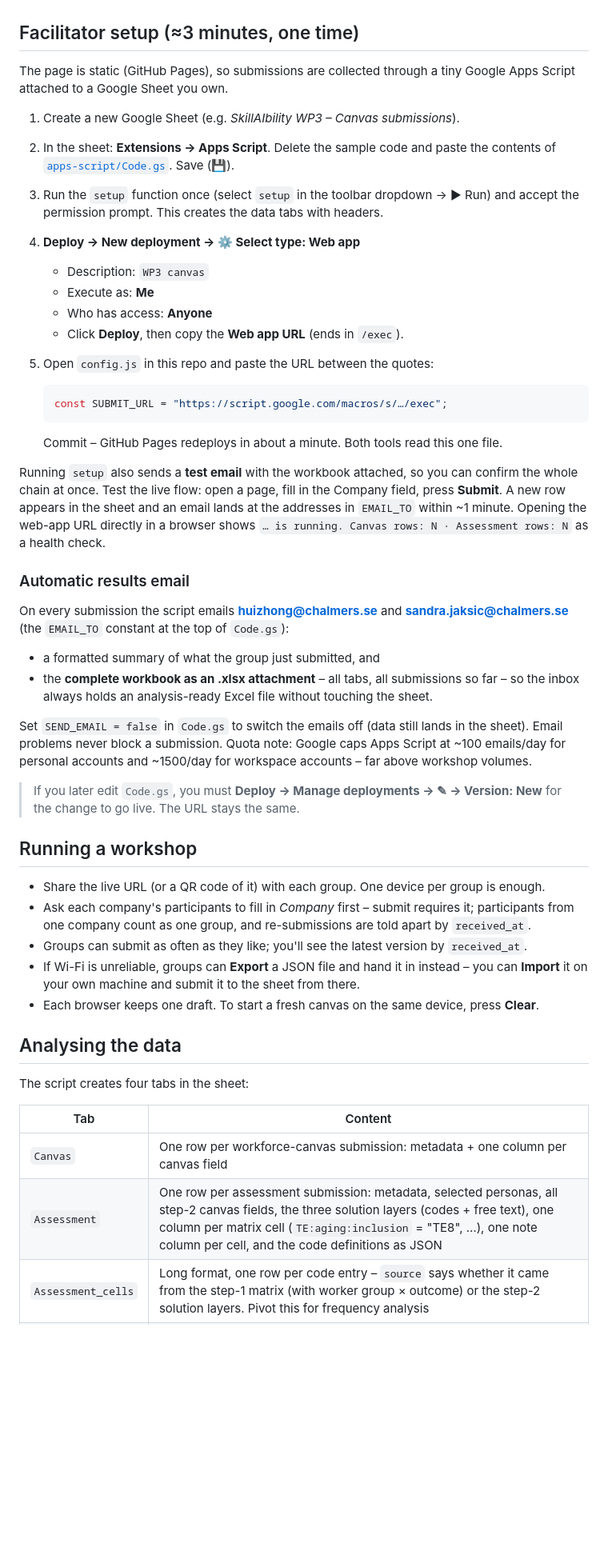
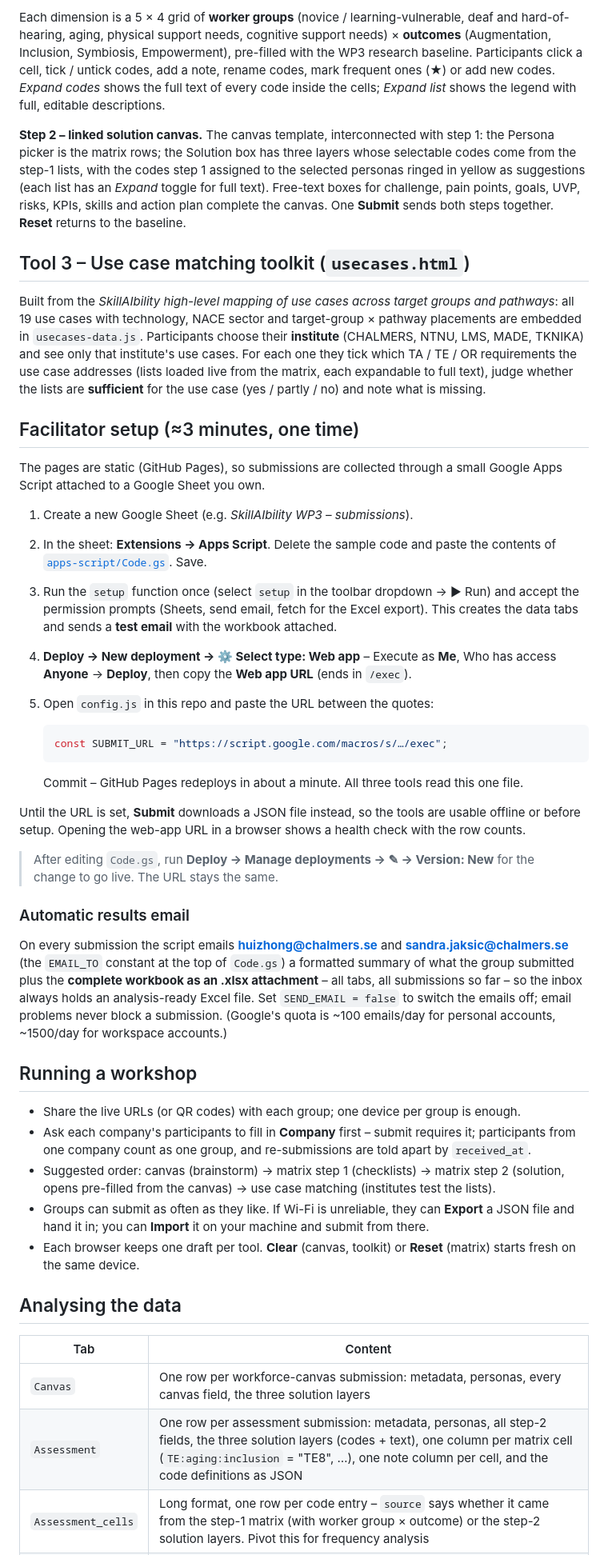
Before and after one commit to DiamondCao1996/SkillAIbility-WP3, a Markdown page: README.md, the part around one of its changes. Shown at 80% size. Drawn GitHub-style; blank space fills up the shorter version.

Commit message:
Rewrite README for the full three-tool toolkit
Co-Authored-By: Claude Fable 5.1 <noreply@anthropic.com>
Claude-Session: https://claude.ai/code/session_01P7o6S9R44PVqU2edRj877h

````diff
--- a/README.md
+++ b/README.md
@@ -62,66 +66,79 @@ case (yes / partly / no) and note what is missing.
+Each dimension is a 5 × 4 grid of **worker groups** (novice / learning-vulnerable, deaf and
+hard-of-hearing, aging, physical support needs, cognitive support needs) × **outcomes**
+(Augmentation, Inclusion, Symbiosis, Empowerment), pre-filled with the WP3 research baseline.
+Participants click a cell, tick / untick codes, add a note, rename codes, mark frequent ones (★) or
+add new codes. *Expand codes* shows the full text of every code inside the cells; *Expand list*
+shows the legend with full, editable descriptions.
+
+**Step 2 – linked solution canvas.** The canvas template, interconnected with step 1: the Persona
+picker is the matrix rows; the Solution box has three layers whose selectable codes come from the
+step-1 lists, with the codes step 1 assigned to the selected personas ringed in yellow as
+suggestions (each list has an *Expand* toggle for full text). Free-text boxes for challenge, pain
+points, goals, UVP, risks, KPIs, skills and action plan complete the canvas. One **Submit** sends
+both steps together. **Reset** returns to the baseline.
+
+## Tool 3 – Use case matching toolkit (`usecases.html`)
+
+Built from the *SkillAIbility high-level mapping of use cases across target groups and pathways*:
+all 19 use cases with technology, NACE sector and target-group × pathway placements are embedded in
+`usecases-data.js`. Participants choose their **institute** (CHALMERS, NTNU, LMS, MADE, TKNIKA) and
+see only that institute's use cases. For each one they tick which TA / TE / OR requirements the use
+case addresses (lists loaded live from the matrix, each expandable to full text), judge whether the
+lists are **sufficient** for the use case (yes / partly / no) and note what is missing.
 
 ## Facilitator setup (≈3 minutes, one time)
 
-The page is static (GitHub Pages), so submissions are collected through a tiny Google Apps Script
+The pages are static (GitHub Pages), so submissions are collected through a small Google Apps Script
 attached to a Google Sheet you own.
 
-1. Create a new Google Sheet (e.g. *SkillAIbility WP3 – Canvas submissions*).
+1. Create a new Google Sheet (e.g. *SkillAIbility WP3 – submissions*).
 2. In the sheet: **Extensions → Apps Script**. Delete the sample code and paste the contents of
-   [`apps-script/Code.gs`](apps-script/Code.gs). Save (💾).
+   [`apps-script/Code.gs`](apps-script/Code.gs). Save.
 3. Run the `setup` function once (select `setup` in the toolbar dropdown → ▶ Run) and accept the
-   permission prompt. This creates the data tabs with headers.
-4. **Deploy → New deployment → ⚙ Select type: Web app**
-   * Description: `WP3 canvas`
-   * Execute as: **Me**
-   * Who has access: **Anyone**
-   * Click **Deploy**, then copy the **Web app URL** (ends in `/exec`).
+   permission prompts (Sheets, send email, fetch for the Excel export). This creates the data tabs
+   and sends a **test email** with the workbook attached.
+4. **Deploy → New deployment → ⚙ Select type: Web app** – Execute as **Me**, Who has access
+   **Anyone** → **Deploy**, then copy the **Web app URL** (ends in `/exec`).
 5. Open `config.js` in this repo and paste the URL between the quotes:
 
    ```js
    const SUBMIT_URL = "https://script.google.com/macros/s/…/exec";
    ```
 
-   Commit – GitHub Pages redeploys in about a minute. Both tools read this one file.
+   Commit – GitHub Pages redeploys in about a minute. All three tools read this one file.
 
-Running `setup` also sends a **test email** with the workbook attached, so you can confirm the
-whole chain at once. Test the live flow: open a page, fill in the Company field, press **Submit**.
-A new row appears in the sheet and an email lands at the addresses in `EMAIL_TO` within ~1 minute.
-Opening the web-app URL directly in a browser shows `… is running. Canvas rows: N · Assessment
-rows: N` as a health check.
+Until the URL is set, **Submit** downloads a JSON file instead, so the tools are usable offline or
+before setup. Opening the web-app URL in a browser shows a health check with the row counts.
+
+> After editing `Code.gs`, run **Deploy → Manage deployments → ✎ → Version: New** for the change to
+> go live. The URL stays the same.
 
 ### Automatic results email
 
 On every submission the script emails **huizhong@chalmers.se** and **sandra.jaksic@chalmers.se**
-(the `EMAIL_TO` constant at the top of `Code.gs`):
-
-* a formatted summary of what the group just submitted, and
-* the **complete workbook as an .xlsx attachment** – all tabs, all submissions so far – so the
-  inbox always holds an analysis-ready Excel file without touching the sheet.
-
-Set `SEND_EMAIL = false` in `Code.gs` to switch the emails off (data still lands in the sheet).
-Email problems never block a submission. Quota note: Google caps Apps Script at ~100 emails/day
-for personal accounts and ~1500/day for workspace accounts – far above workshop volumes.
-
-> If you later edit `Code.gs`, you must **Deploy → Manage deployments → ✎ → Version: New** for the
-> change to go live. The URL stays the same.
+(the `EMAIL_TO` constant at the top of `Code.gs`) a formatted summary of what the group submitted
+plus the **complete workbook as an .xlsx attachment** – all tabs, all submissions so far – so the
+inbox always holds an analysis-ready Excel file. Set `SEND_EMAIL = false` to switch the emails off;
+email problems never block a submission. (Google's quota is ~100 emails/day for personal accounts,
+~1500/day for workspace accounts.)
 
 ## Running a workshop
 
-* Share the live URL (or a QR code of it) with each group. One device per group is enough.
-* Ask each company's participants to fill in *Company* first – submit requires it; participants
+* Share the live URLs (or QR codes) with each group; one device per group is enough.
+* Ask each company's participants to fill in **Company** first – submit requires it; participants
   from one company count as one group, and re-submissions are told apart by `received_at`.
-* Groups can submit as often as they like; you'll see the latest version by `received_at`.
-* If Wi-Fi is unreliable, groups can **Export** a JSON file and hand it in instead – you can
-  **Import** it on your own machine and submit it to the sheet from there.
-* Each browser keeps one draft. To start a fresh canvas on the same device, press **Clear**.
+* Suggested order: canvas (brainstorm) → matrix step 1 (checklists) → matrix step 2 (solution, opens
+  pre-filled from the canvas) → use case matching (institutes test the lists).
+* Groups can submit as often as they like. If Wi-Fi is unreliable, they can **Export** a JSON file
+  and hand it in; you can **Import** it on your machine and submit from there.
+* Each browser keeps one draft per tool. **Clear** (canvas, toolkit) or **Reset** (matrix) starts
+  fresh on the same device.
 
 ## Analysing the data
 
-The script creates four tabs in the sheet:
-
 | Tab | Content |
 |---|---|
-| `Canvas` | One row per workforce-canvas submission: metadata + one column per canvas field |
-| `Assessment` | One row per assessment submission: metadata, selected personas, all step-2 canvas fields, the three solution layers (codes + free text), one column per matrix cell (`TE:aging:inclusion` = "TE8", …), one note column per cell, and the code definitions as JSON |
+| `Canvas` | One row per workforce-canvas submission: metadata, personas, every canvas field, the three solution layers |
+| `Assessment` | One row per assessment submission: metadata, personas, all step-2 fields, the three solution layers (codes + text), one column per matrix cell (`TE:aging:inclusion` = "TE8", …), one note column per cell, and the code definitions as JSON |
 | `Assessment_cells` | Long format, one row per code entry – `source` says whether it came from the step-1 matrix (with worker group × outcome) or the step-2 solution layers. Pivot this for frequency analysis |
 | `Assessment_codes` | Code definitions as each group left them – shows renamed / newly added codes |
````
Also changed, not shown: other parts of README.md (+71 -65 lines).
